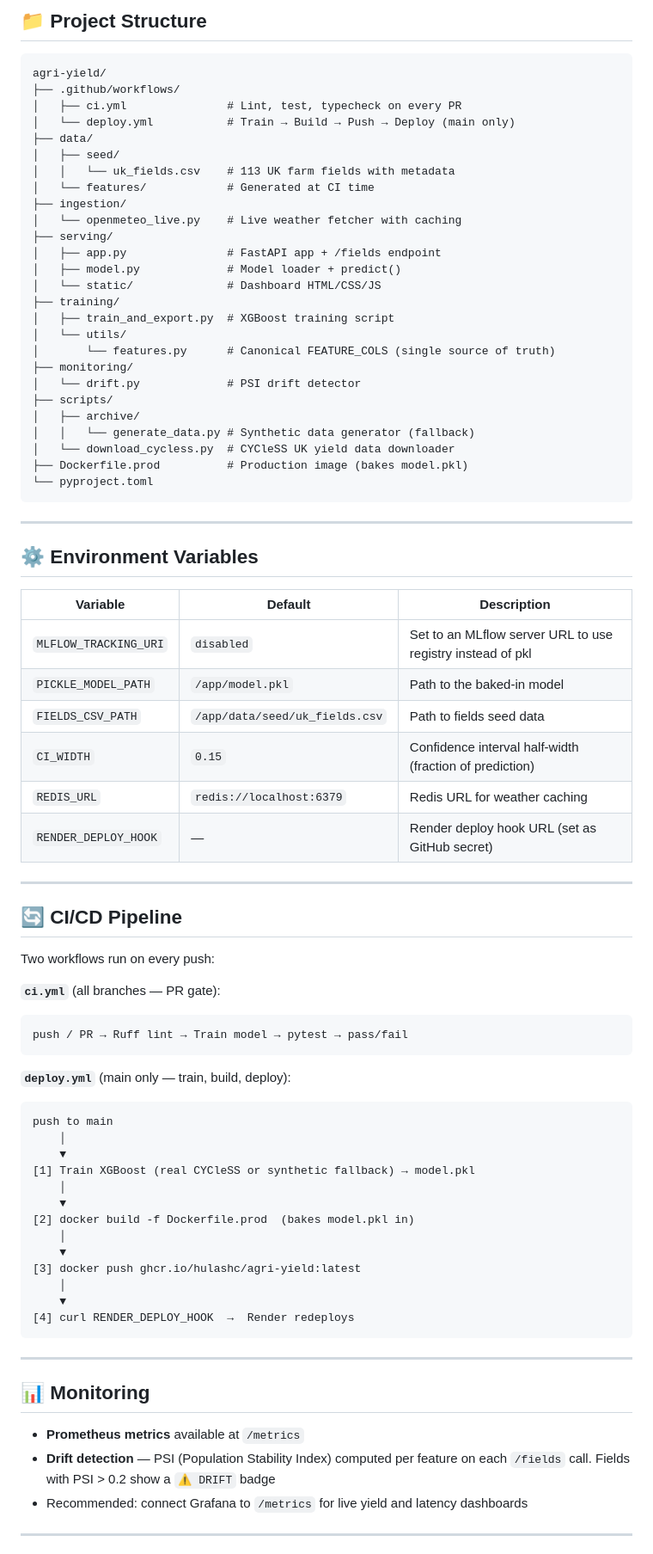
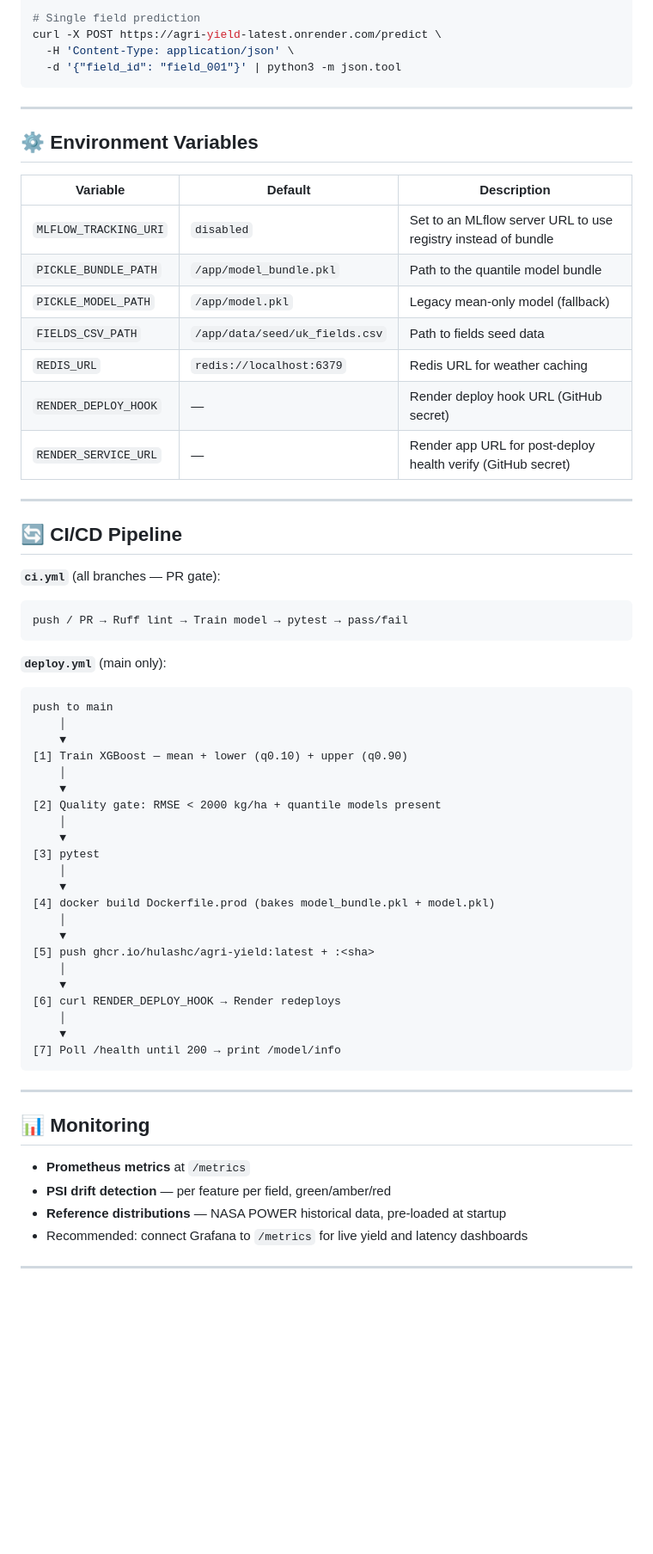
Before and after one commit to hulashc/agri-yield, a Markdown page: README.md, the part around one of its changes. Shown at 86% size. Rendered like a GitHub page; blank space fills up the shorter version.

````diff
--- a/README.md
+++ b/README.md
@@ -127,32 +189,7 @@ Fallback chain: **Redis cache → Live API → In-memory cache → UK seasonal d
-## 📁 Project Structure
-
-```
-agri-yield/
-├── .github/workflows/
-│   ├── ci.yml               # Lint, test, typecheck on every PR
-│   └── deploy.yml           # Train → Build → Push → Deploy (main only)
-├── data/
-│   ├── seed/
-│   │   └── uk_fields.csv    # 113 UK farm fields with metadata
-│   └── features/            # Generated at CI time
-├── ingestion/
-│   └── openmeteo_live.py    # Live weather fetcher with caching
-├── serving/
-│   ├── app.py               # FastAPI app + /fields endpoint
-│   ├── model.py             # Model loader + predict()
-│   └── static/              # Dashboard HTML/CSS/JS
-├── training/
-│   ├── train_and_export.py  # XGBoost training script
-│   └── utils/
-│       └── features.py      # Canonical FEATURE_COLS (single source of truth)
-├── monitoring/
-│   └── drift.py             # PSI drift detector
-├── scripts/
-│   ├── archive/
-│   │   └── generate_data.py # Synthetic data generator (fallback)
-│   └── download_cycless.py  # CYCleSS UK yield data downloader
-├── Dockerfile.prod          # Production image (bakes model.pkl)
-└── pyproject.toml
+# Single field prediction
+curl -X POST https://agri-yield-latest.onrender.com/predict \
+  -H 'Content-Type: application/json' \
+  -d '{"field_id": "field_001"}' | python3 -m json.tool
 ```
 
 ---
@@ -161,47 +198,56 @@ agri-yield/
 
 | Variable | Default | Description |
 |---|---|---|
-| `MLFLOW_TRACKING_URI` | `disabled` | Set to an MLflow server URL to use registry instead of pkl |
-| `PICKLE_MODEL_PATH` | `/app/model.pkl` | Path to the baked-in model |
+| `MLFLOW_TRACKING_URI` | `disabled` | Set to an MLflow server URL to use registry instead of bundle |
+| `PICKLE_BUNDLE_PATH` | `/app/model_bundle.pkl` | Path to the quantile model bundle |
+| `PICKLE_MODEL_PATH` | `/app/model.pkl` | Legacy mean-only model (fallback) |
 | `FIELDS_CSV_PATH` | `/app/data/seed/uk_fields.csv` | Path to fields seed data |
-| `CI_WIDTH` | `0.15` | Confidence interval half-width (fraction of prediction) |
 | `REDIS_URL` | `redis://localhost:6379` | Redis URL for weather caching |
-| `RENDER_DEPLOY_HOOK` | — | Render deploy hook URL (set as GitHub secret) |
+| `RENDER_DEPLOY_HOOK` | — | Render deploy hook URL (GitHub secret) |
+| `RENDER_SERVICE_URL` | — | Render app URL for post-deploy health verify (GitHub secret) |
 
 ---
 
 ## 🔄 CI/CD Pipeline
-
-Two workflows run on every push:
 
 **`ci.yml`** (all branches — PR gate):
 ```
 push / PR → Ruff lint → Train model → pytest → pass/fail
 ```
 
-**`deploy.yml`** (main only — train, build, deploy):
+**`deploy.yml`** (main only):
 ```
 push to main
     │
     ▼
-[1] Train XGBoost (real CYCleSS or synthetic fallback) → model.pkl
+[1] Train XGBoost — mean + lower (q0.10) + upper (q0.90)
     │
     ▼
-[2] docker build -f Dockerfile.prod  (bakes model.pkl in)
+[2] Quality gate: RMSE < 2000 kg/ha + quantile models present
     │
     ▼
-[3] docker push ghcr.io/hulashc/agri-yield:latest
+[3] pytest
     │
     ▼
-[4] curl RENDER_DEPLOY_HOOK  →  Render redeploys
+[4] docker build Dockerfile.prod (bakes model_bundle.pkl + model.pkl)
+    │
+    ▼
+[5] push ghcr.io/hulashc/agri-yield:latest + :<sha>
+    │
+    ▼
+[6] curl RENDER_DEPLOY_HOOK → Render redeploys
+    │
+    ▼
+[7] Poll /health until 200 → print /model/info
 ```
 
 ---
 
 ## 📊 Monitoring
 
-- **Prometheus metrics** available at `/metrics`
-- **Drift detection** — PSI (Population Stability Index) computed per feature on each `/fields` call. Fields with PSI > 0.2 show a `⚠ DRIFT` badge
+- **Prometheus metrics** at `/metrics`
+- **PSI drift detection** — per feature per field, green/amber/red
+- **Reference distributions** — NASA POWER historical data, pre-loaded at startup
 - Recommended: connect Grafana to `/metrics` for live yield and latency dashboards
 
 ---
````
Also changed, not shown: other parts of README.md (+117 -55 lines).
